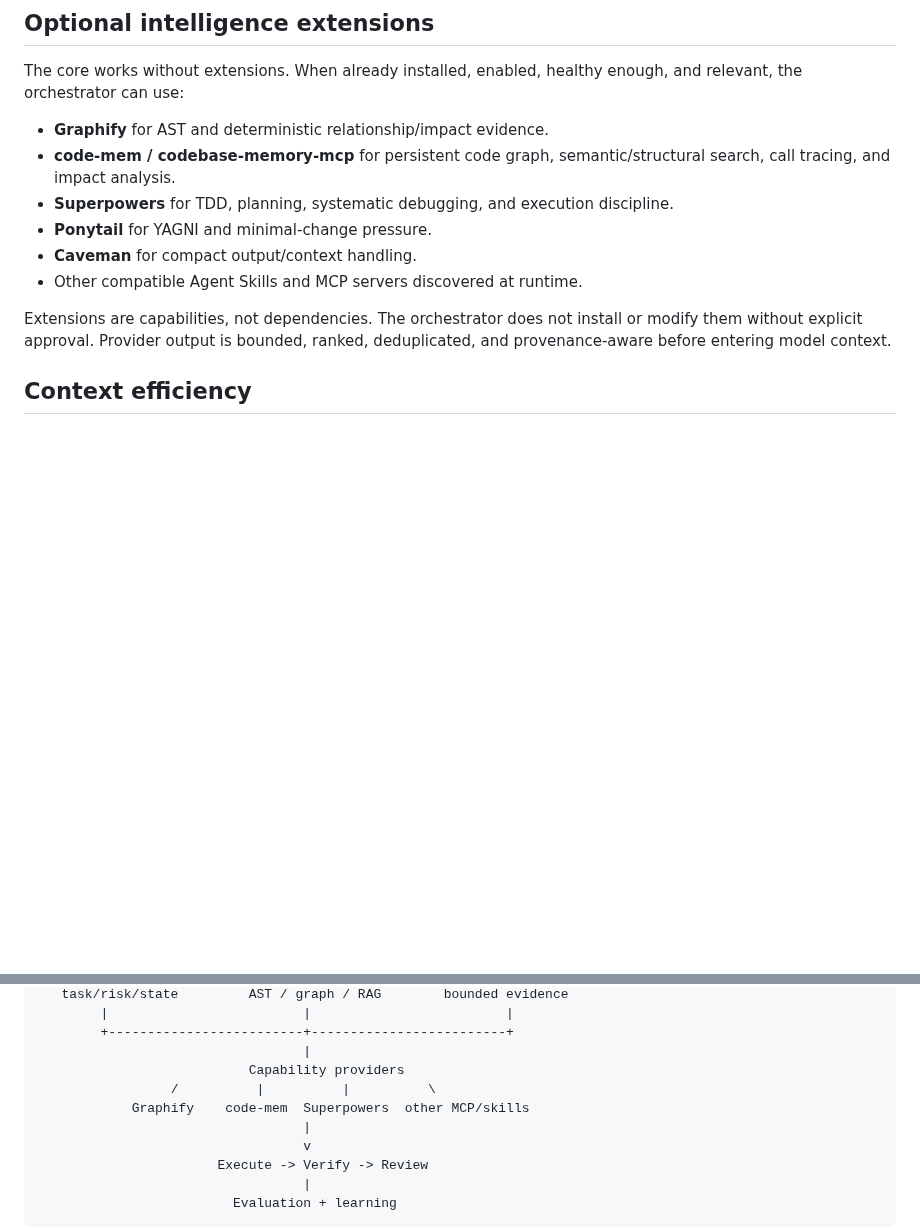
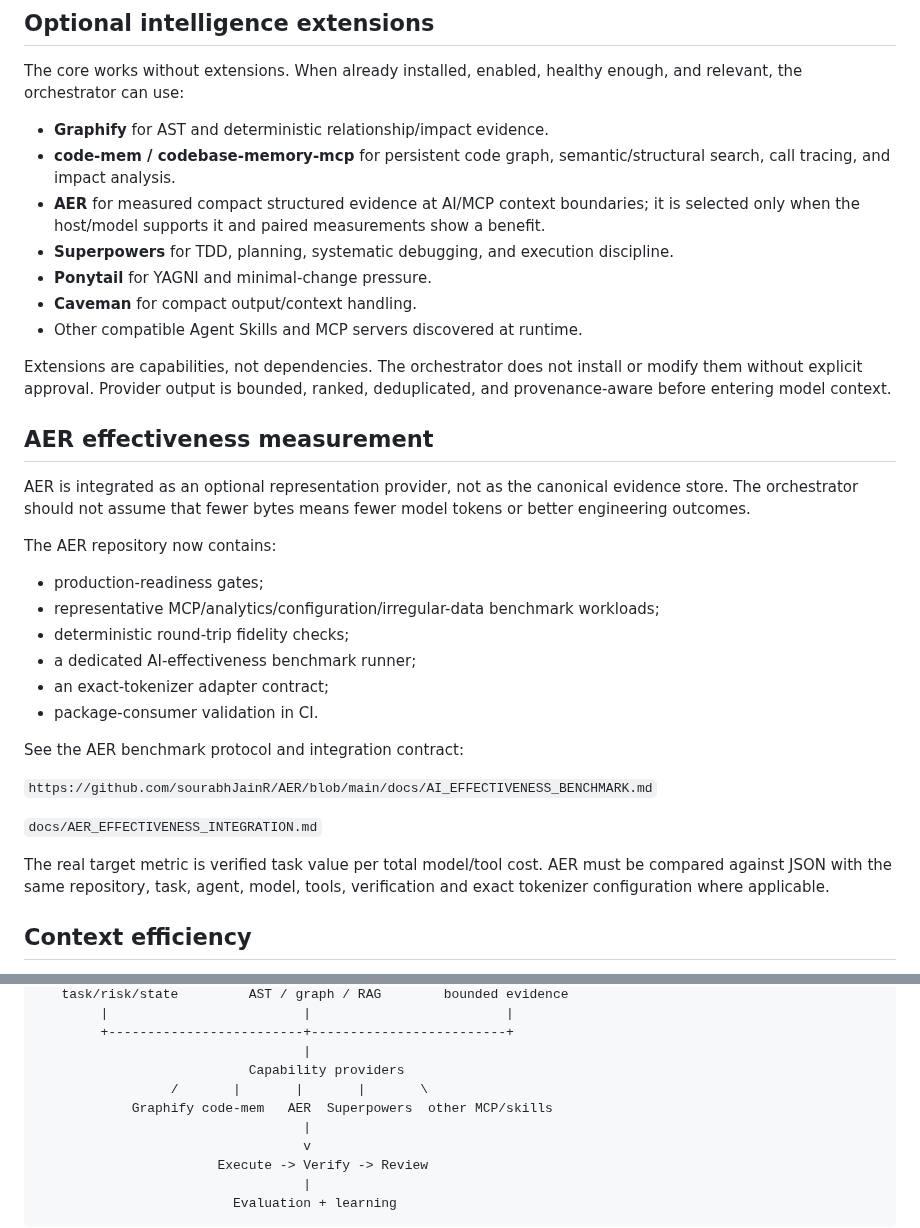
Before and after one commit to sourabhJainR/Hello_world_With_Structure, a Markdown page: README.md, 2 parts joined by grey strips. Drawn GitHub-style; blank space fills up the shorter version.

Commit message:
docs: document measured AER integration and effectiveness workflow

```diff
--- a/README.md
+++ b/README.md
@@ -171,12 +171,34 @@ The core works without extensions. When already installed, enabled, healthy enou
 
 - **Graphify** for AST and deterministic relationship/impact evidence.
 - **code-mem / codebase-memory-mcp** for persistent code graph, semantic/structural search, call tracing, and impact analysis.
+- **AER** for measured compact structured evidence at AI/MCP context boundaries; it is selected only when the host/model supports it and paired measurements show a benefit.
 - **Superpowers** for TDD, planning, systematic debugging, and execution discipline.
 - **Ponytail** for YAGNI and minimal-change pressure.
 - **Caveman** for compact output/context handling.
 - Other compatible Agent Skills and MCP servers discovered at runtime.
 
 Extensions are capabilities, not dependencies. The orchestrator does not install or modify them without explicit approval. Provider output is bounded, ranked, deduplicated, and provenance-aware before entering model context.
+
+## AER effectiveness measurement
+
+AER is integrated as an optional representation provider, not as the canonical evidence store. The orchestrator should not assume that fewer bytes means fewer model tokens or better engineering outcomes.
+
+The AER repository now contains:
+
+- production-readiness gates;
+- representative MCP/analytics/configuration/irregular-data benchmark workloads;
+- deterministic round-trip fidelity checks;
+- a dedicated AI-effectiveness benchmark runner;
+- an exact-tokenizer adapter contract;
+- package-consumer validation in CI.
+
+See the AER benchmark protocol and integration contract:
+
+`https://github.com/sourabhJainR/AER/blob/main/docs/AI_EFFECTIVENESS_BENCHMARK.md`
+
+`docs/AER_EFFECTIVENESS_INTEGRATION.md`
+
+The real target metric is verified task value per total model/tool cost. AER must be compared against JSON with the same repository, task, agent, model, tools, verification and exact tokenizer configuration where applicable.
 
 ## Context efficiency
 
@@ -280,8 +302,8 @@ The core is intentionally separated from host agents and optional providers:
         +-------------------------+-------------------------+
                                   |
                            Capability providers
-                 /          |          |          \
-            Graphify    code-mem  Superpowers  other MCP/skills
+                 /       |       |       |       \
+            Graphify code-mem   AER  Superpowers  other MCP/skills
                                   |
                                   v
                        Execute -> Verify -> Review
```
